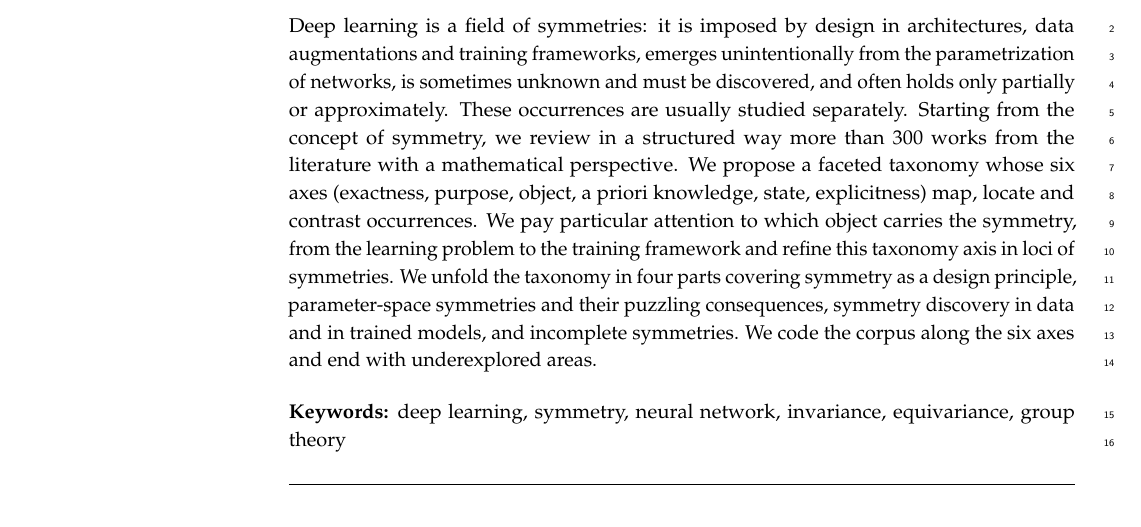
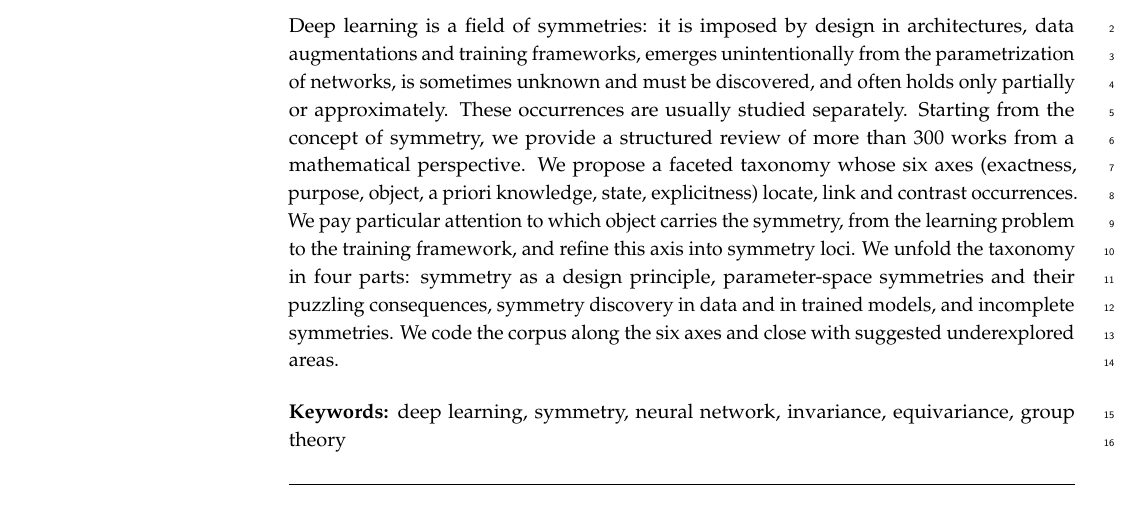
Before and after one commit to PierrickLeroy/Symmetries-in-Deep-Learning-a-Survey, a LaTeX paper (main.tex): part of page 1 of 96, cut so that both start at the same text. Compiled offline with pdfLaTeX.

Commit message:
polished abstract

```diff
--- a/main.tex
+++ b/main.tex
@@ -68,11 +68,11 @@
 
 \abstract{Deep learning is a field of symmetries: it is imposed by design in architectures, data augmentations and training frameworks, emerges unintentionally from the parametrization of networks, is sometimes unknown and must be discovered, and often holds only partially or approximately.
 These occurrences are usually studied separately.
-Starting from the concept of symmetry, we review in a structured way more than 300 works from the literature with a mathematical perspective.
-We propose a faceted taxonomy whose six axes (exactness, purpose, object, a priori knowledge, state, explicitness) map, locate and contrast occurrences.
-We pay particular attention to which object carries the symmetry, from the learning problem to the training framework and refine this taxonomy axis in loci of symmetries.
-We unfold the taxonomy in four parts covering symmetry as a design principle, parameter-space symmetries and their puzzling consequences, symmetry discovery in data and in trained models, and incomplete symmetries.
-We code the corpus along the six axes and end with underexplored areas.}
+Starting from the concept of symmetry, we provide a structured review of more than 300 works from a mathematical perspective.
+We propose a faceted taxonomy whose six axes (exactness, purpose, object, a priori knowledge, state, explicitness) locate, link and contrast occurrences.
+We pay particular attention to which object carries the symmetry, from the learning problem to the training framework, and refine this axis into symmetry loci.
+We unfold the taxonomy in four parts: symmetry as a design principle, parameter-space symmetries and their puzzling consequences, symmetry discovery in data and in trained models, and incomplete symmetries.
+We code the corpus along the six axes and close with suggested underexplored areas.}
 
 
 \keyword{deep learning, symmetry, neural network, invariance, equivariance, group theory}
```
